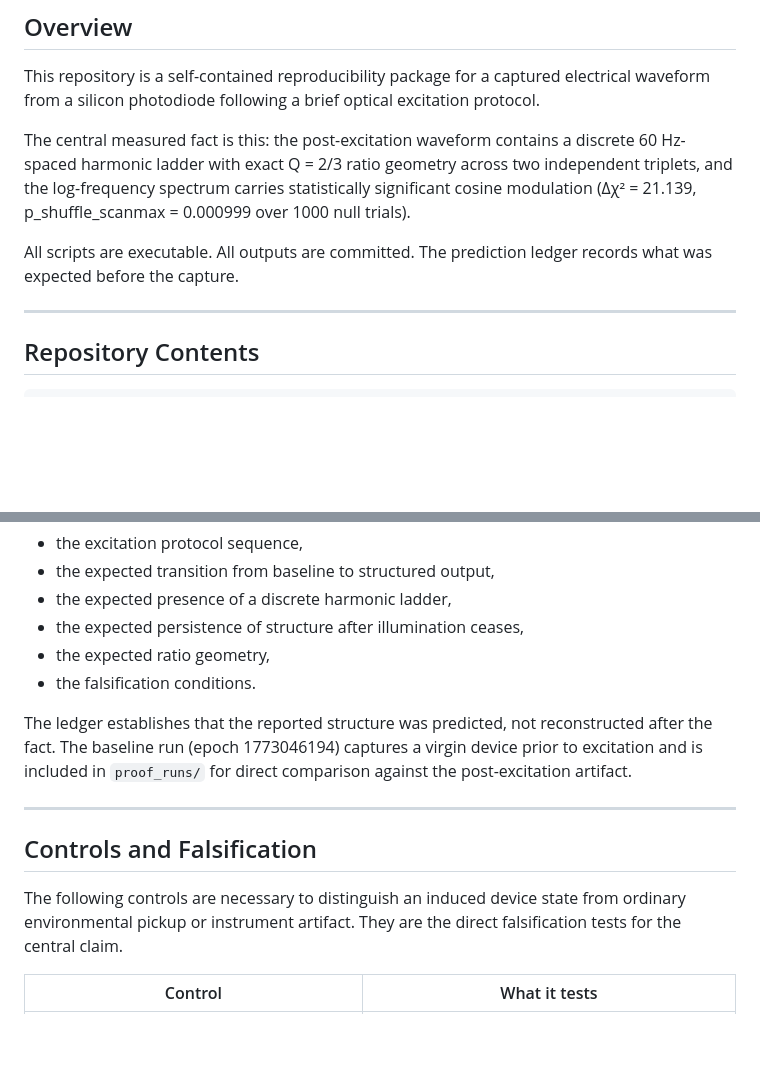
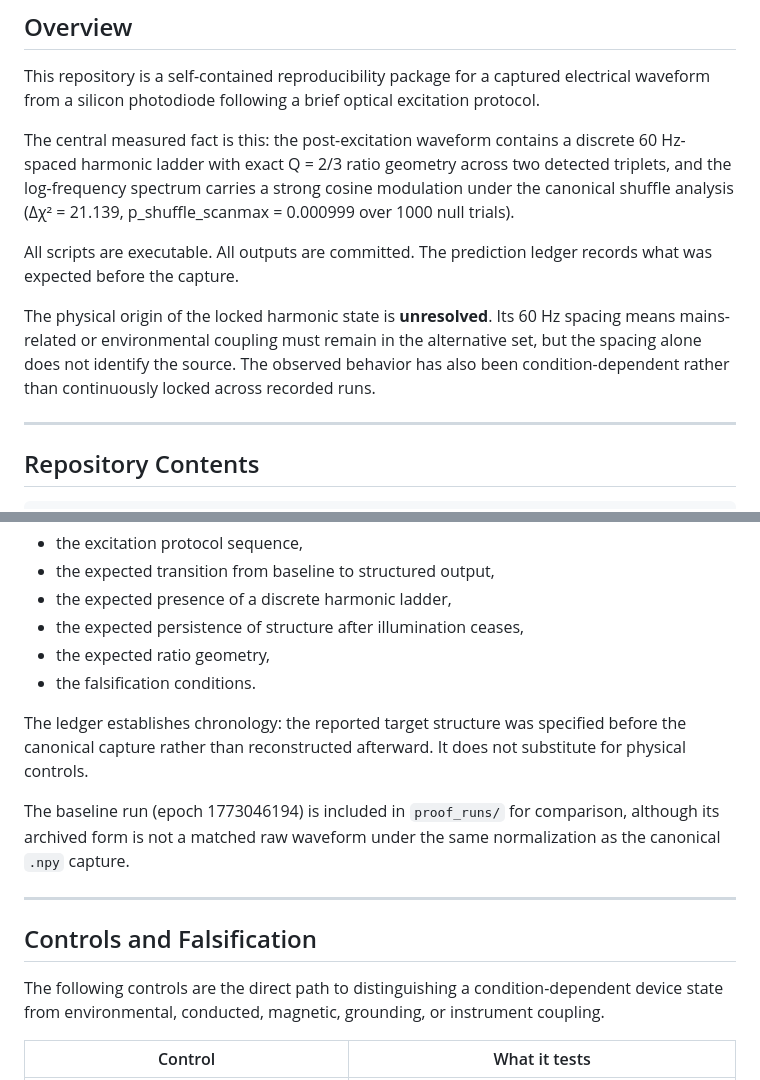
Before and after one commit to rickyjreyes/photodiode, a Markdown page: README.md, 2 parts joined by grey strips. GitHub-like rendering; blank space fills up the shorter version.

```diff
--- a/README.md
+++ b/README.md
@@ -8,9 +8,11 @@
 
 This repository is a self-contained reproducibility package for a captured electrical waveform from a silicon photodiode following a brief optical excitation protocol.
 
-The central measured fact is this: the post-excitation waveform contains a discrete 60 Hz-spaced harmonic ladder with exact Q = 2/3 ratio geometry across two independent triplets, and the log-frequency spectrum carries statistically significant cosine modulation (Δχ² = 21.139, p\_shuffle\_scanmax = 0.000999 over 1000 null trials).
+The central measured fact is this: the post-excitation waveform contains a discrete 60 Hz-spaced harmonic ladder with exact Q = 2/3 ratio geometry across two detected triplets, and the log-frequency spectrum carries a strong cosine modulation under the canonical shuffle analysis (Δχ² = 21.139, p_shuffle_scanmax = 0.000999 over 1000 null trials).
 
 All scripts are executable. All outputs are committed. The prediction ledger records what was expected before the capture.
+
+The physical origin of the locked harmonic state is **unresolved**. Its 60 Hz spacing means mains-related or environmental coupling must remain in the alternative set, but the spacing alone does not identify the source. The observed behavior has also been condition-dependent rather than continuously locked across recorded runs.
 
 ---
 
@@ -235,13 +245,15 @@ The ledger was written before the canonical capture and specifies:
 - the expected ratio geometry,
 - the falsification conditions.
 
-The ledger establishes that the reported structure was predicted, not reconstructed after the fact. The baseline run (epoch 1773046194) captures a virgin device prior to excitation and is included in `proof_runs/` for direct comparison against the post-excitation artifact.
+The ledger establishes chronology: the reported target structure was specified before the canonical capture rather than reconstructed afterward. It does not substitute for physical controls.
+
+The baseline run (epoch 1773046194) is included in `proof_runs/` for comparison, although its archived form is not a matched raw waveform under the same normalization as the canonical `.npy` capture.
 
 ---
 
 ## Controls and Falsification
 
-The following controls are necessary to distinguish an induced device state from ordinary environmental pickup or instrument artifact. They are the direct falsification tests for the central claim.
+The following controls are the direct path to distinguishing a condition-dependent device state from environmental, conducted, magnetic, grounding, or instrument coupling.
 
 | Control | What it tests |
 |---|---|
```
Also changed, not shown: other parts of README.md (+33 -27 lines).
